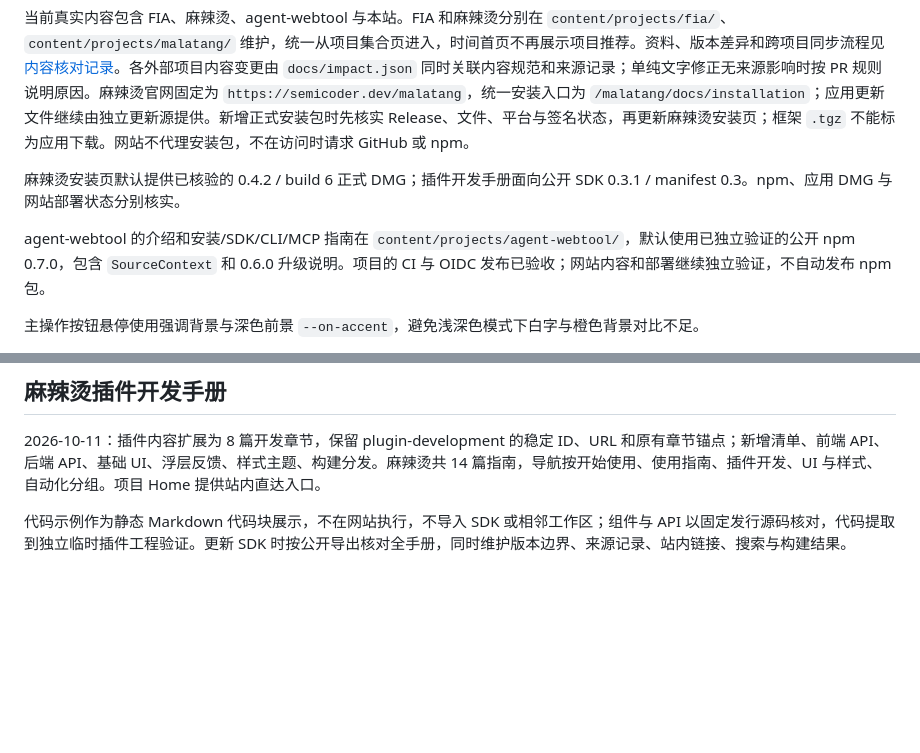
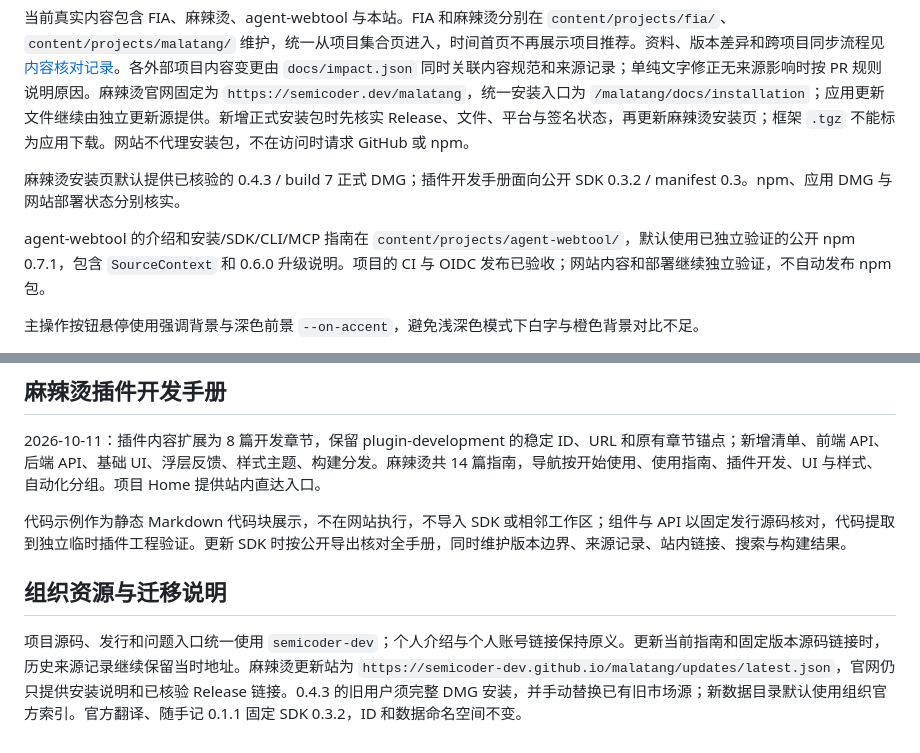
Before and after one commit to potato47/semicoder, a Markdown page: docs/content.md, 2 parts joined by grey strips. GitHub-like rendering; blank space fills up the shorter version.

Commit message:
docs: synchronize content publishing version references

```diff
--- a/docs/content.md
+++ b/docs/content.md
@@ -45,9 +45,9 @@
 
 当前真实内容包含 FIA、麻辣烫、agent-webtool 与本站。FIA 和麻辣烫分别在 `content/projects/fia/`、`content/projects/malatang/` 维护，统一从项目集合页进入，时间首页不再展示项目推荐。资料、版本差异和跨项目同步流程见 [内容核对记录](project-sources.md)。各外部项目内容变更由 `docs/impact.json` 同时关联内容规范和来源记录；单纯文字修正无来源影响时按 PR 规则说明原因。麻辣烫官网固定为 `https://semicoder.dev/malatang`，统一安装入口为 `/malatang/docs/installation`；应用更新文件继续由独立更新源提供。新增正式安装包时先核实 Release、文件、平台与签名状态，再更新麻辣烫安装页；框架 `.tgz` 不能标为应用下载。网站不代理安装包，不在访问时请求 GitHub 或 npm。
 
-麻辣烫安装页默认提供已核验的 0.4.2 / build 6 正式 DMG；插件开发手册面向公开 SDK 0.3.1 / manifest 0.3。npm、应用 DMG 与网站部署状态分别核实。
+麻辣烫安装页默认提供已核验的 0.4.3 / build 7 正式 DMG；插件开发手册面向公开 SDK 0.3.2 / manifest 0.3。npm、应用 DMG 与网站部署状态分别核实。
 
-agent-webtool 的介绍和安装/SDK/CLI/MCP 指南在 `content/projects/agent-webtool/`，默认使用已独立验证的公开 npm 0.7.0，包含 `SourceContext` 和 0.6.0 升级说明。项目的 CI 与 OIDC 发布已验收；网站内容和部署继续独立验证，不自动发布 npm 包。
+agent-webtool 的介绍和安装/SDK/CLI/MCP 指南在 `content/projects/agent-webtool/`，默认使用已独立验证的公开 npm 0.7.1，包含 `SourceContext` 和 0.6.0 升级说明。项目的 CI 与 OIDC 发布已验收；网站内容和部署继续独立验证，不自动发布 npm 包。
 
 主操作按钮悬停使用强调背景与深色前景 `--on-accent`，避免浅深色模式下白字与橙色背景对比不足。
 
@@ -64,3 +64,7 @@ FIA 0.18 的标题栏置顶说明沿用现有 development 章节和稳定路径
 2026-10-11：插件内容扩展为 8 篇开发章节，保留 plugin-development 的稳定 ID、URL 和原有章节锚点；新增清单、前端 API、后端 API、基础 UI、浮层反馈、样式主题、构建分发。麻辣烫共 14 篇指南，导航按开始使用、使用指南、插件开发、UI 与样式、自动化分组。项目 Home 提供站内直达入口。
 
 代码示例作为静态 Markdown 代码块展示，不在网站执行，不导入 SDK 或相邻工作区；组件与 API 以固定发行源码核对，代码提取到独立临时插件工程验证。更新 SDK 时按公开导出核对全手册，同时维护版本边界、来源记录、站内链接、搜索与构建结果。
+
+## 组织资源与迁移说明
+
+项目源码、发行和问题入口统一使用 `semicoder-dev`；个人介绍与个人账号链接保持原义。更新当前指南和固定版本源码链接时，历史来源记录继续保留当时地址。麻辣烫更新站为 `https://semicoder-dev.github.io/malatang/updates/latest.json`，官网仍只提供安装说明和已核验 Release 链接。0.4.3 的旧用户须完整 DMG 安装，并手动替换已有旧市场源；新数据目录默认使用组织官方索引。官方翻译、随手记 0.1.1 固定 SDK 0.3.2，ID 和数据命名空间不变。
```
